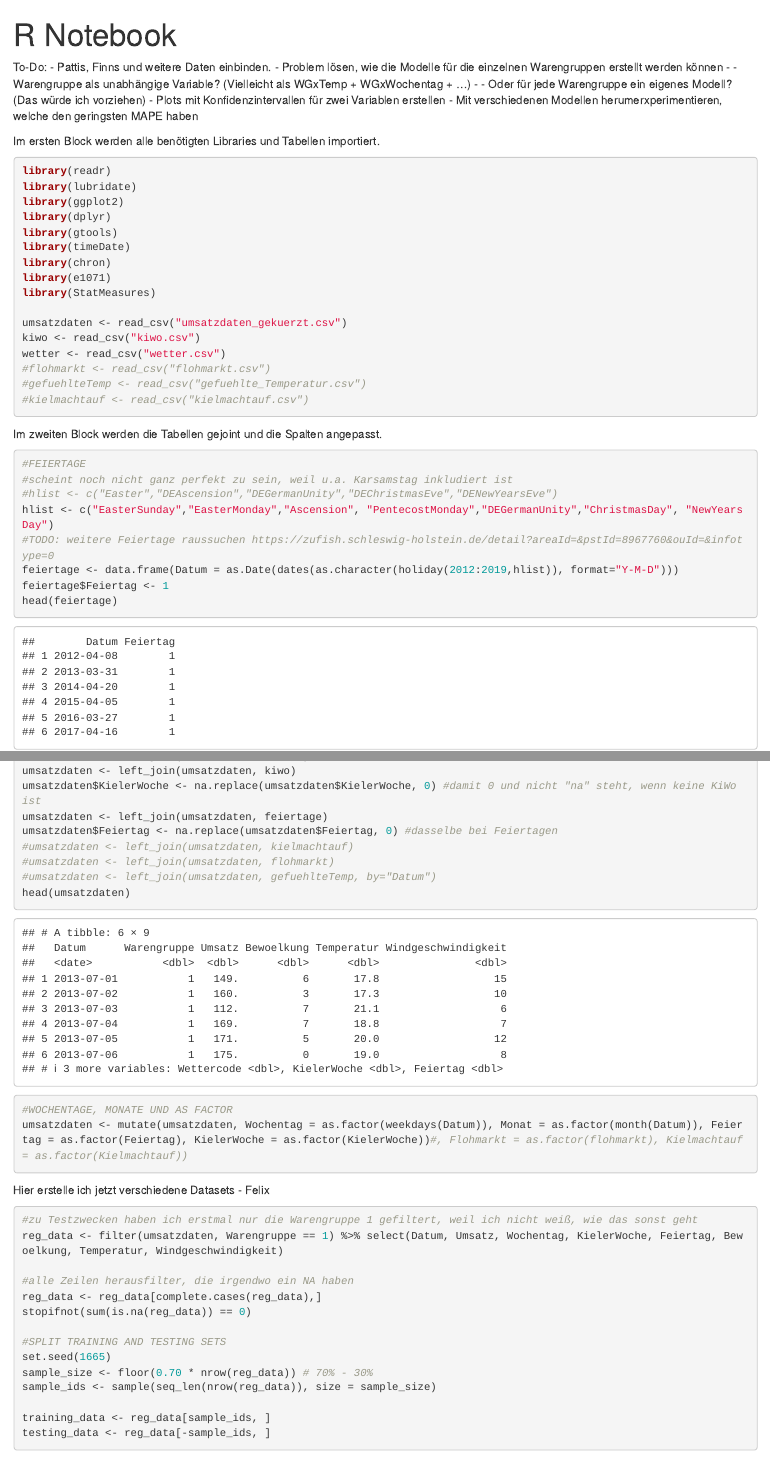
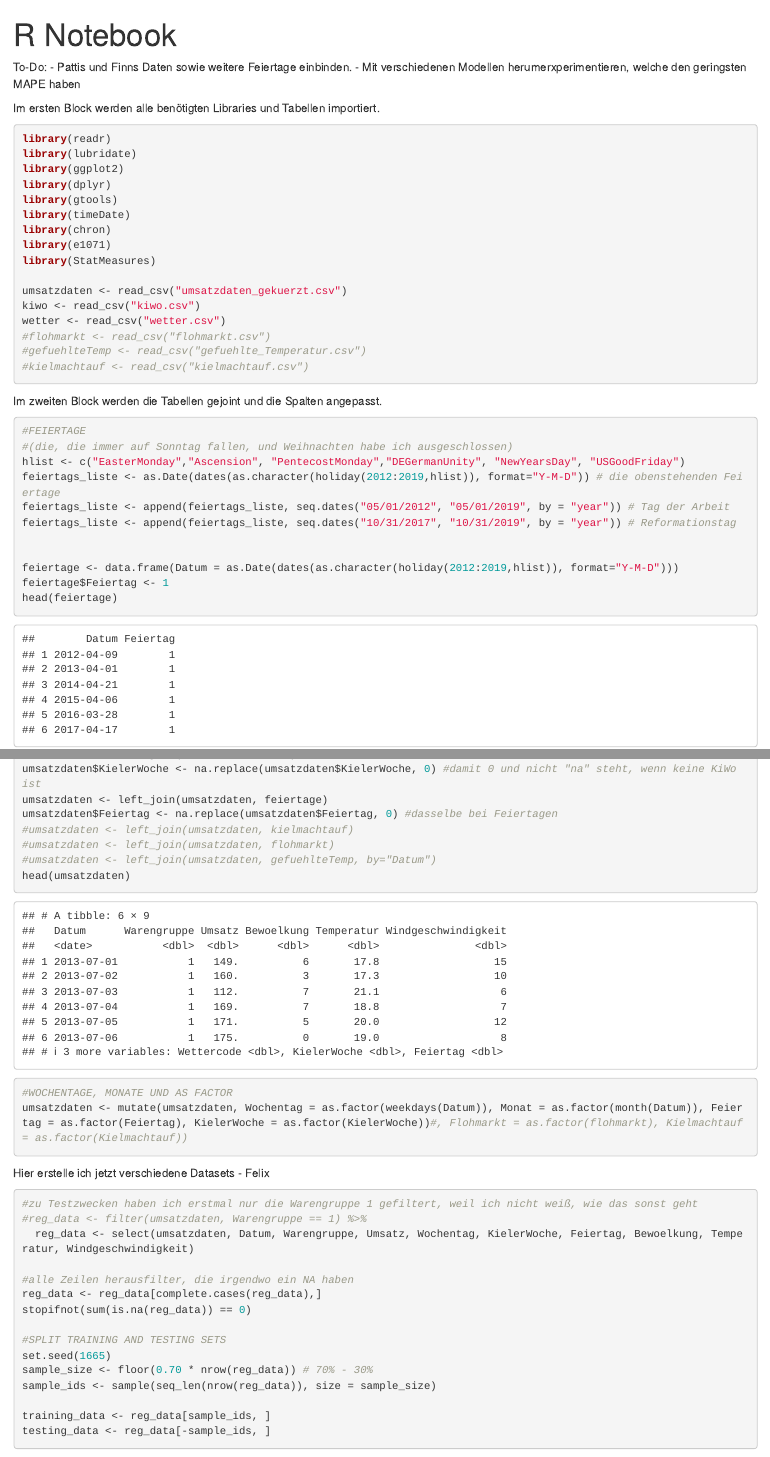
Before and after one commit to groenerfelix/opencampus, an R Markdown document (notebook.Rmd): the page in a window 1100 px wide, from its top, and a second part further down, joined at a grey line. Rendered offline with R 4.5, knitr and Pandoc, with nearby package versions; some code elsewhere in the file could not run offline.

Commit message:
Feiertage vervollständigt

````diff
--- a/notebook.Rmd
+++ b/notebook.Rmd
@@ -3,11 +3,7 @@ title: "R Notebook"
 output: html_notebook
 ---
 To-Do:
-- Pattis, Finns und weitere Daten einbinden.
-- Problem lösen, wie die Modelle für die einzelnen Warengruppen erstellt werden können
-- - Warengruppe als unabhängige Variable? (Vielleicht als WGxTemp + WGxWochentag + ...)
-- - Oder für jede Warengruppe ein eigenes Modell? (Das würde ich vorziehen)
-- Plots mit Konfidenzintervallen für zwei Variablen erstellen
+- Pattis und Finns Daten sowie weitere Feiertage einbinden.
 - Mit verschiedenen Modellen herumerxperimentieren, welche den geringsten MAPE haben
 
 Im ersten Block werden alle benötigten Libraries und Tabellen importiert.
@@ -33,7 +29,8 @@ wetter <- read_csv("wetter.csv")
 Im zweiten Block werden die Tabellen gejoint und die Spalten angepasst.
 ```{r, message=FALSE}
 #FEIERTAGE
-#scheint noch nicht ganz perfekt zu sein, weil u.a. Karsamstag inkludiert ist
-#hlist <- c("Easter","DEAscension","DEGermanUnity","DEChristmasEve","DENewYearsEve")
-hlist <- c("EasterSunday","EasterMonday","Ascension", "PentecostMonday","DEGermanUnity","ChristmasDay", "NewYearsDay")
-#TODO: weitere Feiertage raussuchen https://zufish.schleswig-holstein.de/detail?areaId=&pstId=8967760&ouId=&infotype=0
+#(die, die immer auf Sonntag fallen, und Weihnachten habe ich ausgeschlossen)
+hlist <- c("EasterMonday","Ascension", "PentecostMonday","DEGermanUnity", "NewYearsDay", "USGoodFriday")
+feiertags_liste <- as.Date(dates(as.character(holiday(2012:2019,hlist)), format="Y-M-D")) # die obenstehenden Feiertage
+feiertags_liste <- append(feiertags_liste, seq.dates("05/01/2012", "05/01/2019", by = "year")) # Tag der Arbeit
+feiertags_liste <- append(feiertags_liste, seq.dates("10/31/2017", "10/31/2019", by = "year")) # Reformationstag
@@ -63,7 +58,8 @@ umsatzdaten <- mutate(umsatzdaten, Wochentag = as.factor(weekdays(Datum)), Monat
 Hier erstelle ich jetzt verschiedene Datasets - Felix
 ```{r, message=FALSE}
 #zu Testzwecken haben ich erstmal nur die Warengruppe 1 gefiltert, weil ich nicht weiß, wie das sonst geht
-reg_data <- filter(umsatzdaten, Warengruppe == 1) %>% select(Datum, Umsatz, Wochentag, KielerWoche, Feiertag, Bewoelkung, Temperatur, Windgeschwindigkeit)
+#reg_data <- filter(umsatzdaten, Warengruppe == 1) %>%
+  reg_data <- select(umsatzdaten, Datum, Warengruppe, Umsatz, Wochentag, KielerWoche, Feiertag, Bewoelkung, Temperatur, Windgeschwindigkeit)
 
 #alle Zeilen herausfilter, die irgendwo ein NA haben
 reg_data <- reg_data[complete.cases(reg_data),]
````
Also changed, not shown: notebook.nb.html, notebook.Rmd (10 more changed lines).
